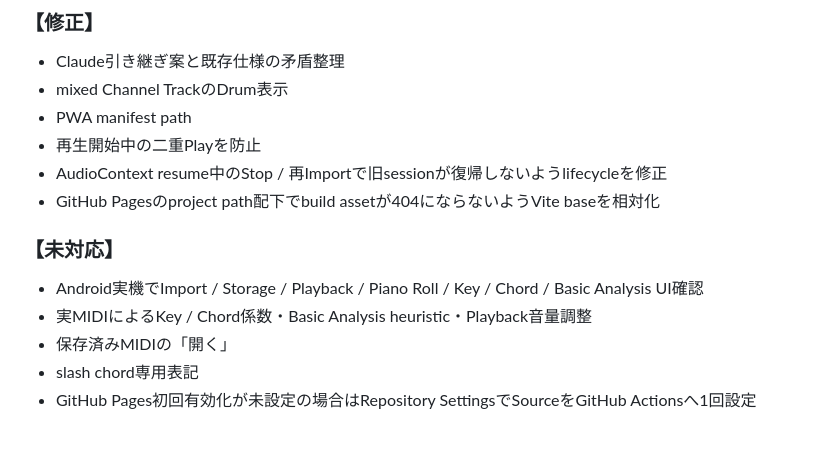
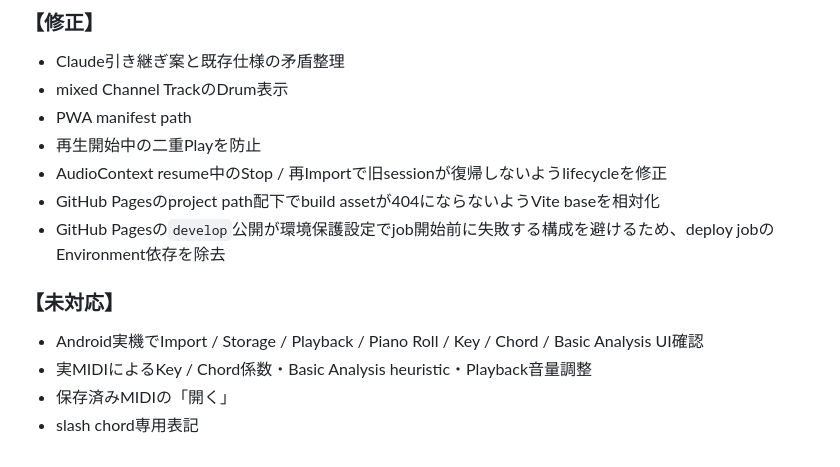
Before and after one commit to tamurayuuki46-cpu/midi-analyzer, a Markdown page: CHANGELOG.md, the part around the change. Drawn GitHub-style.

Commit message:
Document GitHub Pages deploy fix

```diff
--- a/CHANGELOG.md
+++ b/CHANGELOG.md
@@ -60,10 +60,10 @@
 - 再生開始中の二重Playを防止
 - AudioContext resume中のStop / 再Importで旧sessionが復帰しないようlifecycleを修正
 - GitHub Pagesのproject path配下でbuild assetが404にならないようVite baseを相対化
+- GitHub Pagesの`develop`公開が環境保護設定でjob開始前に失敗する構成を避けるため、deploy jobのEnvironment依存を除去
 
 ### 【未対応】
 - Android実機でImport / Storage / Playback / Piano Roll / Key / Chord / Basic Analysis UI確認
 - 実MIDIによるKey / Chord係数・Basic Analysis heuristic・Playback音量調整
 - 保存済みMIDIの「開く」
 - slash chord専用表記
-- GitHub Pages初回有効化が未設定の場合はRepository SettingsでSourceをGitHub Actionsへ1回設定
```
